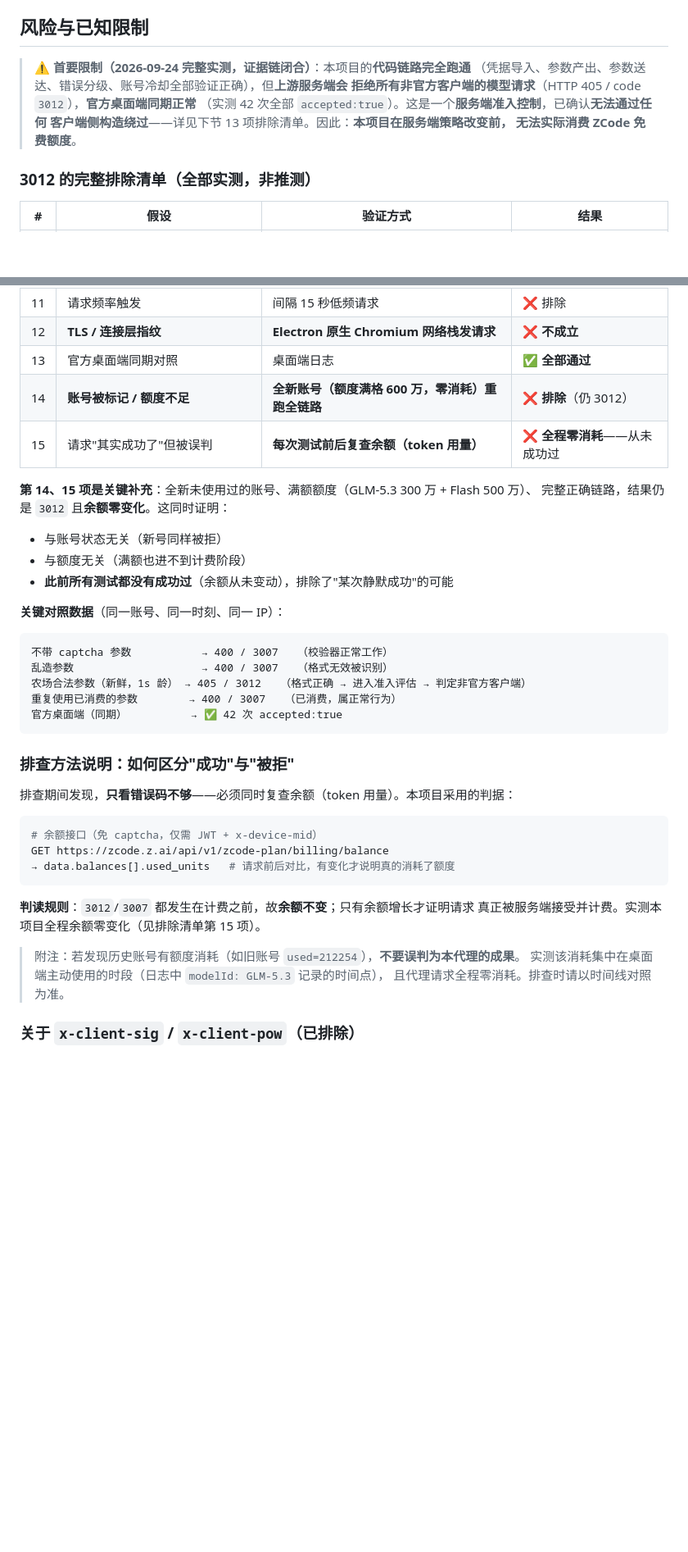
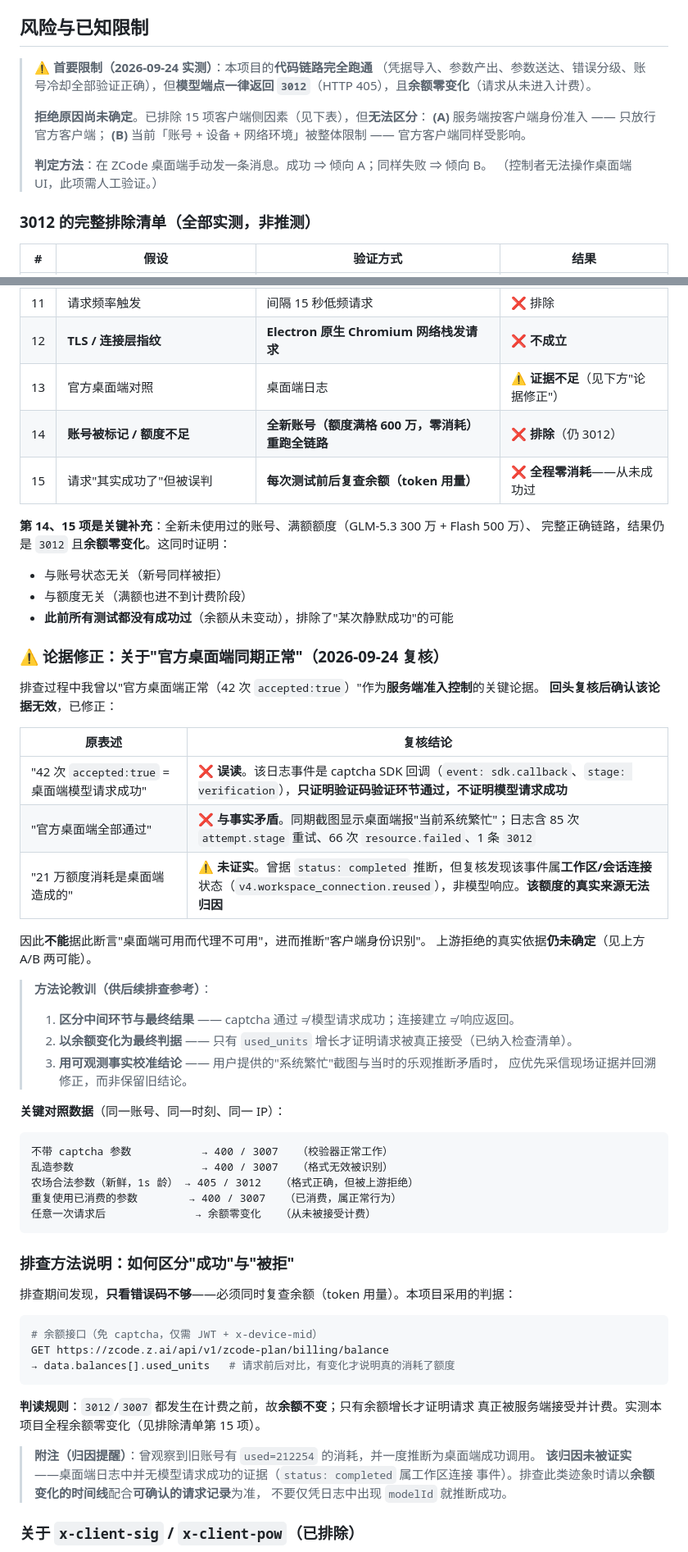
Before and after one commit to a137460387/zcode2api, a Markdown page: README.md, 2 parts joined by grey strips. Shown at 82% size. Rendered like a GitHub page; blank space fills up the shorter version.

Commit message:
docs: 修正论据（撤回未被证实的'官方桌面端正常'推断），改为客观记录 A/B 两种可能

````diff
--- a/README.md
+++ b/README.md
@@ -62,12 +66,16 @@ npm run e2e     # 端到端冒烟：真实 server + 真实 Response 走通双协
 
 ## 风险与已知限制
 
-> **⚠️ 首要限制（2026-09-24 完整实测，证据链闭合）**：本项目的**代码链路完全跑通**
-> （凭据导入、参数产出、参数送达、错误分级、账号冷却全部验证正确），但**上游服务端会
-> 拒绝所有非官方客户端的模型请求**（HTTP 405 / code `3012`），**官方桌面端同期正常**
-> （实测 42 次全部 `accepted:true`）。这是一个**服务端准入控制**，已确认**无法通过任何
-> 客户端侧构造绕过**——详见下节 13 项排除清单。因此：**本项目在服务端策略改变前，
-> 无法实际消费 ZCode 免费额度**。
+> **⚠️ 首要限制（2026-09-24 实测）**：本项目的**代码链路完全跑通**
+> （凭据导入、参数产出、参数送达、错误分级、账号冷却全部验证正确），但**模型端点一律返回
+> `3012`**（HTTP 405），且**余额零变化**（请求从未进入计费）。
+>
+> **拒绝原因尚未确定**。已排除 15 项客户端侧因素（见下表），但**无法区分**：
+> **(A)** 服务端按客户端身份准入 —— 只放行官方客户端；
+> **(B)** 当前「账号 + 设备 + 网络环境」被整体限制 —— 官方客户端同样受影响。
+>
+> **判定方法**：在 ZCode 桌面端手动发一条消息。成功 ⇒ 倾向 A；同样失败 ⇒ 倾向 B。
+> （控制者无法操作桌面端 UI，此项需人工验证。）
 
 ### 3012 的完整排除清单（全部实测，非推测）
 
@@ -85,7 +93,7 @@ npm run e2e     # 端到端冒烟：真实 server + 真实 Response 走通双协
 | 10 | UA 版本过时 | 141 / 153 / 3.14.3 三档 | ❌ 排除 |
 | 11 | 请求频率触发 | 间隔 15 秒低频请求 | ❌ 排除 |
 | 12 | **TLS / 连接层指纹** | **Electron 原生 Chromium 网络栈发请求** | ❌ **不成立** |
-| 13 | 官方桌面端同期对照 | 桌面端日志 | ✅ **全部通过** |
+| 13 | 官方桌面端对照 | 桌面端日志 | ⚠️ **证据不足**（见下方"论据修正"） |
 | 14 | **账号被标记 / 额度不足** | **全新账号（额度满格 600 万，零消耗）重跑全链路** | ❌ **排除**（仍 3012） |
 | 15 | 请求"其实成功了"但被误判 | **每次测试前后复查余额（token 用量）** | ❌ **全程零消耗**——从未成功过 |
 
@@ -95,14 +103,34 @@ npm run e2e     # 端到端冒烟：真实 server + 真实 Response 走通双协
 - 与额度无关（满额也进不到计费阶段）
 - **此前所有测试都没有成功过**（余额从未变动），排除了"某次静默成功"的可能
 
+### ⚠️ 论据修正：关于"官方桌面端同期正常"（2026-09-24 复核）
+
+排查过程中我曾以"官方桌面端正常（42 次 `accepted:true`）"作为**服务端准入控制**的关键论据。
+**回头复核后确认该论据无效**，已修正：
+
+| 原表述 | 复核结论 |
+|---|---|
+| "42 次 `accepted:true` = 桌面端模型请求成功" | ❌ **误读**。该日志事件是 captcha SDK 回调（`event: sdk.callback`、`stage: verification`），**只证明验证码验证环节通过，不证明模型请求成功** |
+| "官方桌面端全部通过" | ❌ **与事实矛盾**。同期截图显示桌面端报"当前系统繁忙"；日志含 85 次 `attempt.stage` 重试、66 次 `resource.failed`、1 条 `3012` |
+| "21 万额度消耗是桌面端造成的" | ⚠️ **未证实**。曾据 `status: completed` 推断，但复核发现该事件属**工作区/会话连接**状态（`v4.workspace_connection.reused`），非模型响应。**该额度的真实来源无法归因** |
+
+因此**不能**据此断言"桌面端可用而代理不可用"，进而推断"客户端身份识别"。
+上游拒绝的真实依据**仍未确定**（见上方 A/B 两可能）。
+
+> **方法论教训（供后续排查参考）**：
+> 1. **区分中间环节与最终结果** —— captcha 通过 ≠ 模型请求成功；连接建立 ≠ 响应返回。
+> 2. **以余额变化为最终判据** —— 只有 `used_units` 增长才证明请求被真正接受（已纳入检查清单）。
+> 3. **用可观测事实校准结论** —— 用户提供的"系统繁忙"截图与当时的乐观推断矛盾时，
+>    应优先采信现场证据并回溯修正，而非保留旧结论。
+
 **关键对照数据**（同一账号、同一时刻、同一 IP）：
 
 ```
 不带 captcha 参数           → 400 / 3007   （校验器正常工作）
 乱造参数                    → 400 / 3007   （格式无效被识别）
-农场合法参数（新鲜，1s 龄） → 405 / 3012   （格式正确 → 进入准入评估 → 判定非官方客户端）
+农场合法参数（新鲜，1s 龄） → 405 / 3012   （格式正确，但被上游拒绝）
 重复使用已消费的参数        → 400 / 3007   （已消费，属正常行为）
-官方桌面端（同期）          → ✅ 42 次 accepted:true
+任意一次请求后              → 余额零变化   （从未被接受计费）
 ```
 
 ### 排查方法说明：如何区分"成功"与"被拒"
@@ -118,9 +146,10 @@ GET https://zcode.z.ai/api/v1/zcode-plan/billing/balance
 **判读规则**：`3012`/`3007` 都发生在计费之前，故**余额不变**；只有余额增长才证明请求
 真正被服务端接受并计费。实测本项目全程余额零变化（见排除清单第 15 项）。
 
-> 附注：若发现历史账号有额度消耗（如旧账号 `used=212254`），**不要误判为本代理的成果**。
-> 实测该消耗集中在桌面端主动使用的时段（日志中 `modelId: GLM-5.3` 记录的时间点），
-> 且代理请求全程零消耗。排查时请以时间线对照为准。
+> **附注（归因提醒）**：曾观察到旧账号有 `used=212254` 的消耗，并一度推断为桌面端成功调用。
+> **该归因未被证实**——桌面端日志中并无模型请求成功的证据（`status: completed` 属工作区连接
+> 事件）。排查此类迹象时请以**余额变化的时间线**配合**可确认的请求记录**为准，
+> 不要仅凭日志中出现 `modelId` 就推断成功。
 
 ### 关于 `x-client-sig` / `x-client-pow`（已排除）
 
````
Also changed, not shown: other parts of README.md (+24 -12 lines).
